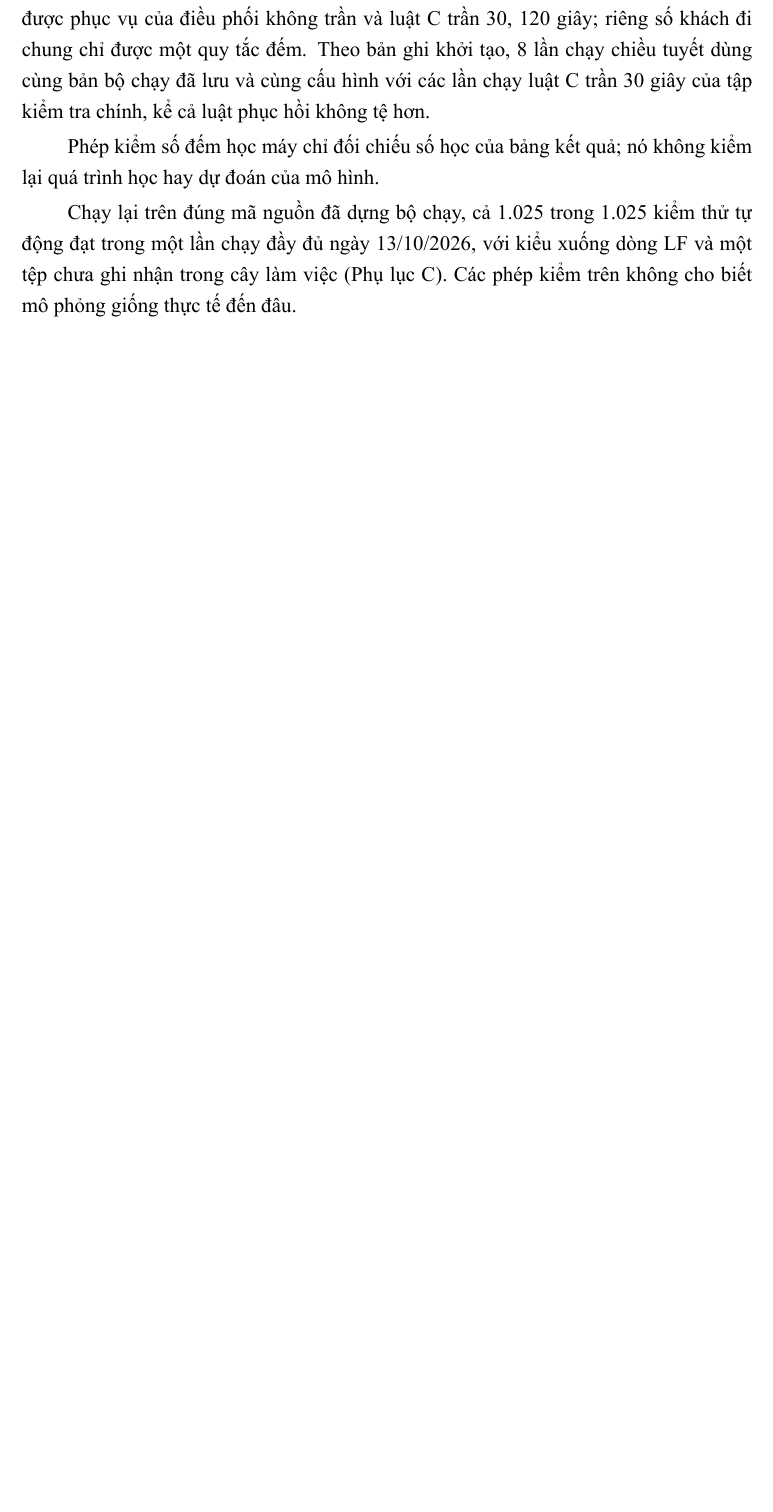
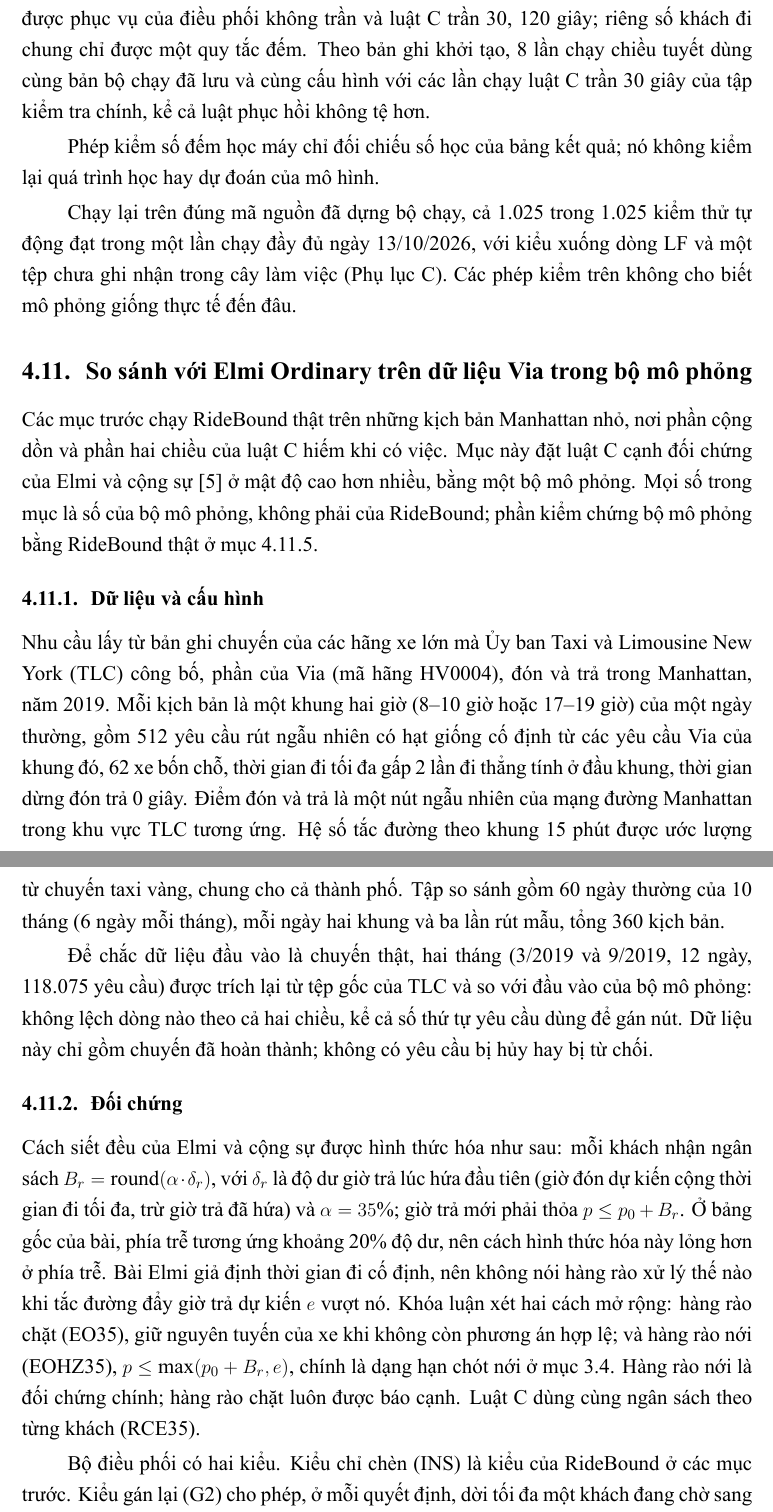
Before and after one commit to tsunflowerr/Report_INT3508, a LaTeX thesis (ridebound/main.tex, which reads ridebound/noi-dung/08c-via-elmi.tex): part of page 65 of 78 before the commit and two parts of pages 66 and 67 of 82 after it, the two joined at a grey line, cut so that both start at the same text, the shorter picture padded with empty space. The pictures show the PDF file ridebound/main.pdf that the author committed with the source.

Commit message:
Draft the Via comparison with Elmi Ordinary and the emulator bridge section (audit P1, P3)
New section in chapter 4 (noi-dung/08c-via-elmi.tex), marked exploratory throughout:
- Via data and configuration, with the home TLC re-derivation check (2 months, 0 rows apart).
- Elmi Ordinary as formalised, both fence extensions, the relaxed fence as the main comparator,
  G2 and Shadow.
- Table of the 60-day means, recomputed independently from the study rows; contrasts with 95%
  day intervals, written with the audit's replacement sentences (W1, W3, W4, W7, W10-W12, W19, W20).
- Robustness to the emulator's identity mode (P5): the main contrasts keep their sign; two kinds
  of small differences do not and are not used.
- Bridge to real RideBound: 227 cell-arms rider-identical, with its narrow scope.

Builds with tectonic: 82 pages, no overfull boxes, no undefined references. Draft for owner
review; the AI-disclosure sentence awaits the owner's decision.

```diff
--- /dev/null
+++ b/ridebound/noi-dung/08c-via-elmi.tex
@@ -0,0 +1,46 @@
+% =====================================================================================================
+% Mục mới (bản nháp 25/10/2026) theo kiểm toán 23/10 §6-P1, §6-P3, §7: so sánh với Elmi Ordinary trên dữ liệu Via
+% trong bộ mô phỏng, và kiểm chứng bộ mô phỏng bằng RideBound thật. Được \input trong 08-chuong4.tex, trước mục Thảo luận.
+% Số liệu: tables_2x3.py (tính lại độc lập từ wf14/results/main.ndjson và wf15/results/confirm.ndjson), P5-RESULT.md,
+% BAO-CAO-GIAI-DOAN-1.md, P7-RESULT.md (ridebound-scratchpad, 25/10/2026).
+% =====================================================================================================
+\section{So sánh với Elmi Ordinary trên dữ liệu Via trong bộ mô phỏng}
+\label{muc:c4-via}
+
+Các mục trước chạy RideBound thật trên những kịch bản Manhattan nhỏ, nơi phần cộng dồn và phần hai chiều của luật C
+hiếm khi có việc. Mục này đặt luật C cạnh đối chứng của Elmi và cộng sự~\cite{elmi2026} ở mật độ cao hơn nhiều, bằng một
+bộ mô phỏng. Mọi số trong mục là số của bộ mô phỏng, không phải của RideBound; phần kiểm chứng bộ mô phỏng bằng RideBound
+thật ở mục~\ref{muc:c4-cauno}.
+
+\subsection{Dữ liệu và cấu hình}
+\label{muc:c4-via-dulieu}
+
+Nhu cầu lấy từ bản ghi chuyến của các hãng xe lớn mà Ủy ban Taxi và Limousine New York (TLC) công bố, phần của Via
+(mã hãng HV0004), đón và trả trong Manhattan, năm 2019. Mỗi kịch bản là một khung hai giờ (8--10 giờ hoặc 17--19 giờ)
+của một ngày thường, gồm 512 yêu cầu rút ngẫu nhiên có hạt giống cố định từ các yêu cầu Via của khung đó, 62 xe bốn chỗ,
+thời gian đi tối đa gấp 2 lần đi thẳng tính ở đầu khung, thời gian dừng đón trả 0 giây. Điểm đón và trả là một nút ngẫu
+nhiên của mạng đường Manhattan trong khu vực TLC tương ứng. Hệ số tắc đường theo khung 15 phút được ước lượng từ chuyến
+taxi vàng, chung cho cả thành phố. Tập so sánh gồm 60 ngày thường của 10 tháng (6 ngày mỗi tháng), mỗi ngày hai khung và
+ba lần rút mẫu, tổng 360 kịch bản.
+% EV: sp/wf14/scripts/gen_cells_rs.js:5-9, 35, 96, 104-108; sp/wf15/scripts/shlib.js:17 (maxRidePermille 2000, dwellMs 0, nVeh 62); sp/wf15/work/days_confirm.csv (60 ngày)
+
+Để chắc dữ liệu đầu vào là chuyến thật, hai tháng (3/2019 và 9/2019, 12 ngày, 118.075 yêu cầu) được trích lại từ tệp
+gốc của TLC và so với đầu vào của bộ mô phỏng: không lệch dòng nào theo cả hai chiều, kể cả số thứ tự yêu cầu dùng để
+gán nút. Dữ liệu này chỉ gồm chuyến đã hoàn thành; không có yêu cầu bị hủy hay bị từ chối.
+% EV: p7-tlc-2026-10-25/P7-RESULT.md (EXCEPT ALL 0/0, rid theo request_datetime, pu, dz, trip_miles, trip_time)
+
+\subsection{Đối chứng}
+\label{muc:c4-via-doichung}
+
+Cách siết đều của Elmi và cộng sự được hình thức hóa như sau: mỗi khách nhận ngân sách $B_r = \mathrm{round}(\alpha \cdot
+\delta_r)$, với $\delta_r$ là độ dư giờ trả lúc hứa đầu tiên (giờ đón dự kiến cộng thời gian đi tối đa, trừ giờ trả đã
+hứa) và $\alpha = 35\%$; giờ trả mới phải thỏa $p \le p_0 + B_r$. Ở bảng gốc của bài, phía trễ tương ứng khoảng 20\% độ
+dư, nên cách hình thức hóa này lỏng hơn ở phía trễ. Bài Elmi giả định thời gian đi cố định, nên không nói hàng rào xử lý
+thế nào khi tắc đường đẩy giờ trả dự kiến $e$ vượt nó. Khóa luận xét hai cách mở rộng: hàng rào chặt (EO35), giữ nguyên
+tuyến của xe khi không còn phương án hợp lệ; và hàng rào nới (EOHZ35), $p \le \max(p_0 + B_r, e)$, chính là dạng hạn chót
+nới ở mục~\ref{muc:doichung}. Hàng rào nới là đối chứng chính; hàng rào chặt luôn được báo cạnh. Luật C dùng cùng ngân
+sách theo từng khách (RCE35).
+% EV: sp/wf15/runner/engine.js:36-39 (B_r = round(alpha * slk)); kiểm toán 23/10 §7-W10, §7-W11; ADR-082 (chủ chốt EOHZ35 là đối chứng chính, 25/10/2026)
+
+Bộ điều phối có hai kiểu. Kiểu chỉ chèn (INS) là kiểu của RideBound ở các mục trước. Kiểu gán lại (G2) cho phép, ở mỗi
+quyết định, dời tối đa một khách đang chờ sang một trong 8 xe gần nhất, với giờ đón không muộn hơn giờ đón dự kiến của xe
@@ -0,0 +54,6 @@
+\label{muc:c4-via-ketqua}
+
+Bảng~\ref{bang:c4-via} ghi giá trị trung bình mỗi ngày (tổng hai khung của trung bình ba lần rút mẫu) trên 60 ngày.
+
+\begin{table}[htbp]
+\centering
@@ -0,0 +63,10 @@
+hơn $p_0 + B_r + 60$ giây.}
+\label{bang:c4-via}
+\footnotesize
+\setlength{\tabcolsep}{3.2pt}
+\begin{tabular}{@{}lrrrrrrrr@{}}
+\toprule
+& \multicolumn{4}{c}{Chỉ chèn (INS)} & \multicolumn{4}{c}{Gán lại (G2)}\\
+\cmidrule(lr){2-5}\cmidrule(l){6-9}
+Cách & Phục vụ & Đảo hứa & Dời (\%) & Trễ hạn (\%) & Phục vụ & Đảo hứa & Dời (\%) & Trễ hạn (\%)\\
+\midrule
@@ -0,0 +77 @@
+\midrule
@@ -0,0 +81,3 @@
+\bottomrule
+\end{tabular}
+\end{table}
@@ -0,0 +107 @@
+\label{muc:c4-via-dinhdanh}
@@ -0,0 +116,5 @@
+này.
+% EV: p5-via-adapter-2026-10-25/P5-RESULT.md (cổng 0: 840/840 dòng trùng số liệu gốc; 7/84 ô đánh dấu, một ô chỉ do sai số dấu phẩy động)
+
+\subsection{Kiểm chứng bộ mô phỏng bằng RideBound thật}
+\label{muc:c4-cauno}
@@ -0,0 +129 @@
+không đổi.
@@ -0,0 +140 @@
+\label{muc:c4-via-gioihan}
```
Also changed, not shown: ridebound/noi-dung/08-chuong4.tex (+3 -0 lines), ridebound/main.pdf, ridebound/noi-dung/08c-via-elmi.tex (75 more changed lines).
